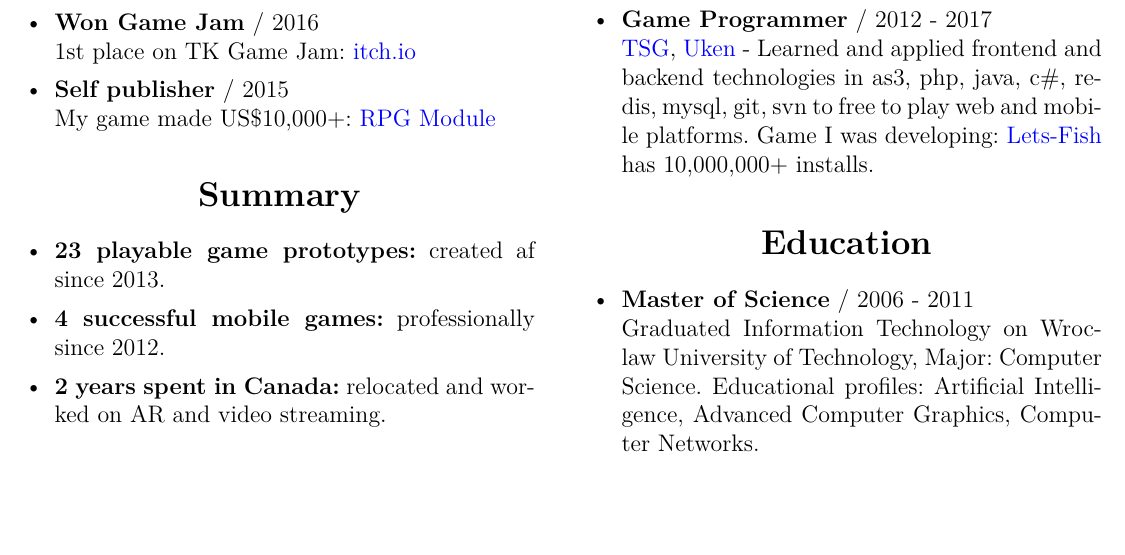
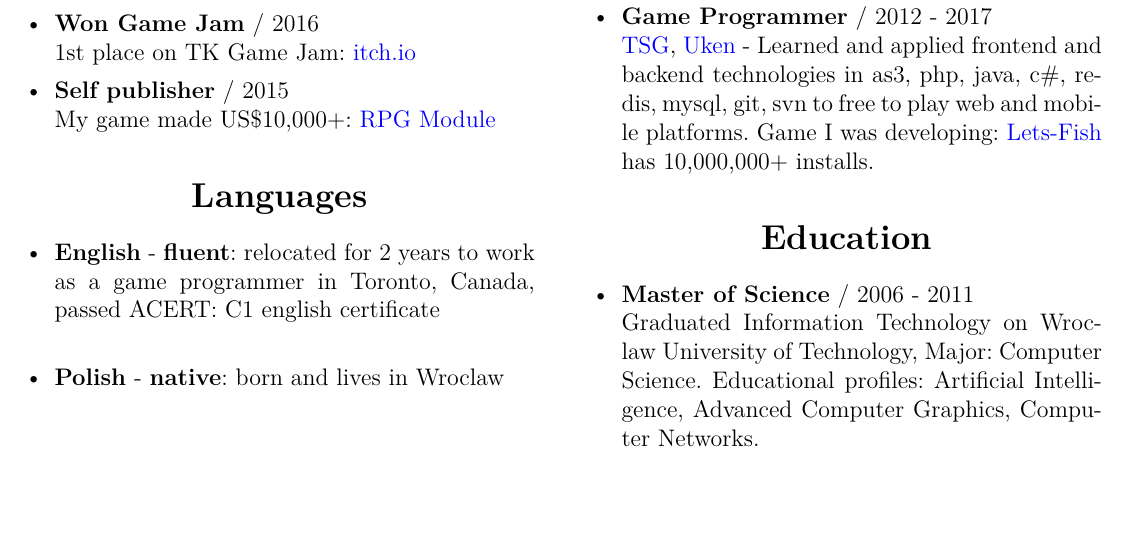
Before and after one commit to kbobnis/cv, a LaTeX CV (KrzysztofBobnis_resume.tex): part of the page, cut so that both start at the same text. Compiled offline with pdfLaTeX.

Commit message:
Languages instead of summary

```diff
--- a/KrzysztofBobnis_resume.tex
+++ b/KrzysztofBobnis_resume.tex
@@ -60,10 +60,19 @@ Believes that there is a lot hidden potential in games, especially on big screen
 		 My game made US\$10,000+: {\href{https://play.google.com/store/apps/details?id=com.wyspianStudios.rpgModuleFull}{RPG Module}}
 \end{itemize}
 
-\section*{Summary}
+%\section*{Summary}
+%\begin{itemize}[leftmargin=*]
+%	\setlength\itemsep{0.0cm}
+%	\item \textbf{23 playable game prototypes:} created af since 2013.
+%	\item \textbf{4 successful mobile games:} professionally since 2012.
+%	\item \textbf{2 years spent in Canada:} relocated and worked on AR and video streaming.
+%\end{itemize}
+
+\begin{samepage}
+\section*{Languages }
+\justifying
 \begin{itemize}[leftmargin=*]
 	\setlength\itemsep{0.0cm}
-	\item \textbf{23 playable game prototypes:} created af since 2013.
-	\item \textbf{4 successful mobile games:} professionally since 2012.
-	\item \textbf{2 years spent in Canada:} relocated and worked on AR and video streaming.
+	\item \textbf{English} - \textbf{fluent}: relocated for 2 years to work as a game programmer in Toronto, Canada, passed ACERT: C1 english certificate  \\
+	\item \textbf{Polish} - \textbf{native}: born and lives in Wroclaw \\
 \end{itemize}
```
Also changed, not shown: KrzysztofBobnis_resume.pdf, KrzysztofBobnis_resume.tex (8 more changed lines).
